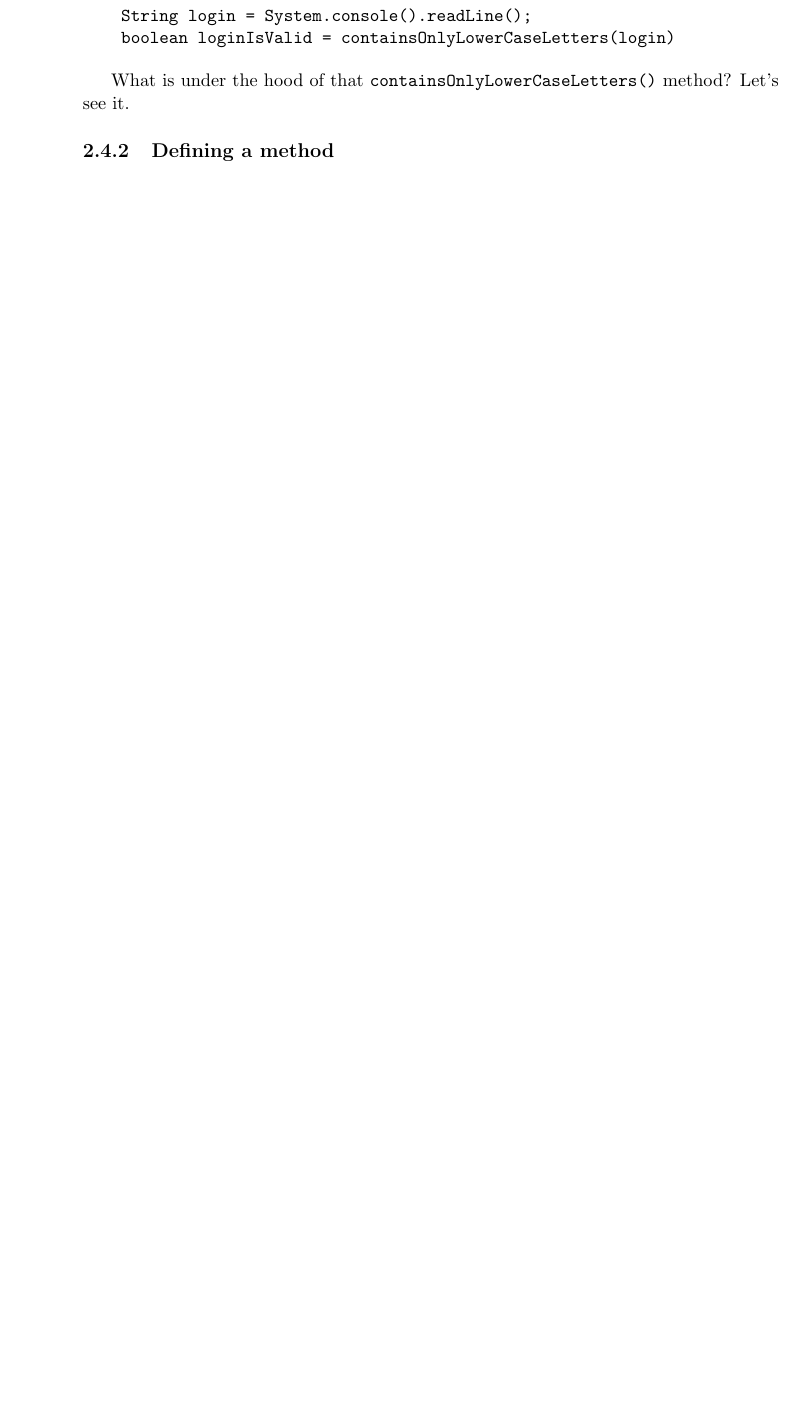
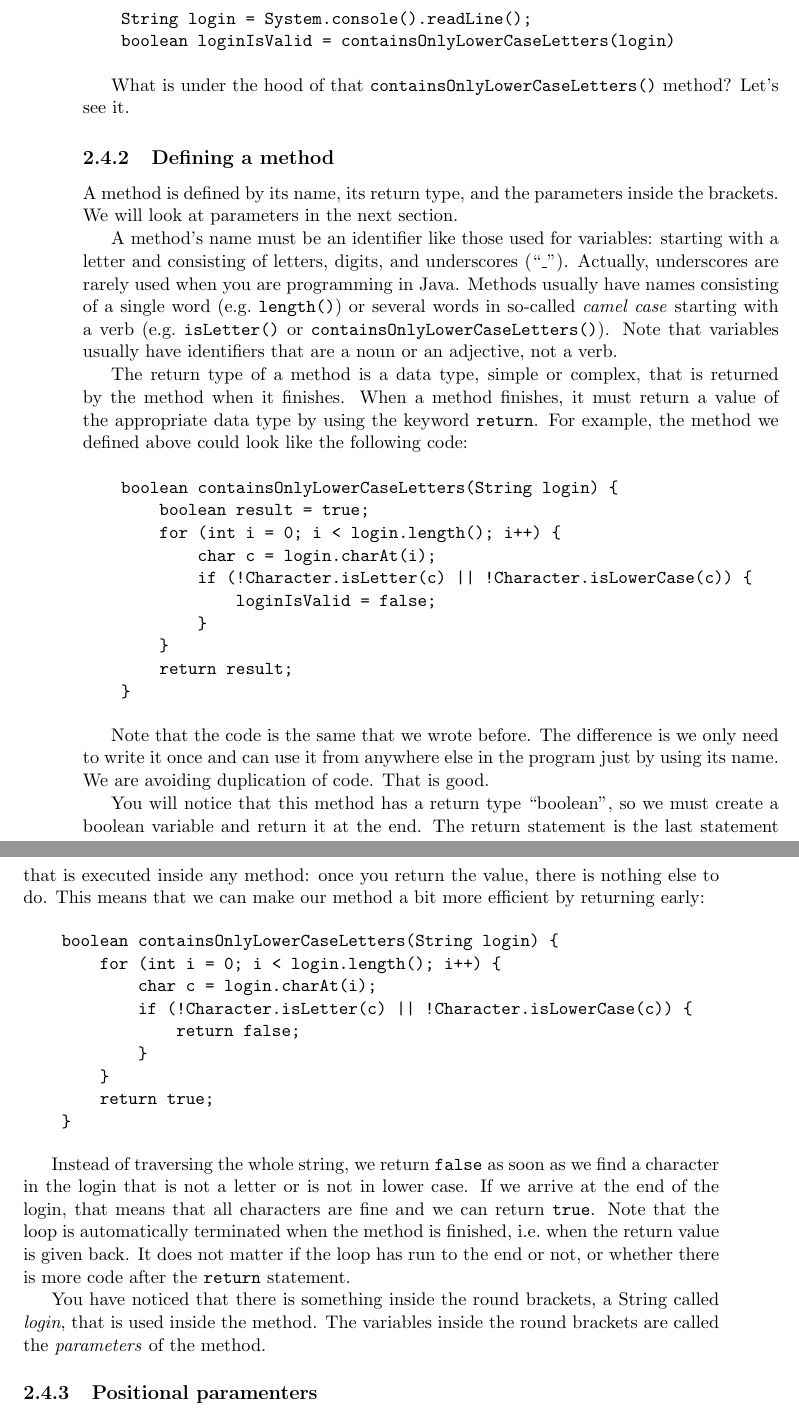
Before and after one commit to sergutsan/groovyck, a LaTeX book (main.tex, which reads w2-methods.tex): part of page 44 of 61 before the commit and two parts of pages 44 and 45 of 63 after it, the two joined at a grey line, cut so that both start at the same text, the shorter picture padded with empty space. Compiled offline with LaTeX, dvips and Ghostscript.

Commit message:
More on methods.

```diff
--- a/w2-methods.tex
+++ b/w2-methods.tex
@@ -84,14 +88,91 @@ method? Let's see it.
 
 \subsection{Defining a method}
 
+A method is defined by its name, its return type, and the parameters
+inside the brackets. We will look at parameters in the next section.
+
+A method's name must be an identifier
+like those used for variables: starting with a letter and consisting
+of letters, digits, and underscores (``\_''). Actually, underscores
+are rarely used when you are programming in Java. Methods
+usually have names consisting of a single word
+(e.g.~\verb+length()+) or several words in so-called \emph{camel case}
+starting with a verb (e.g.~\verb+isLetter()+
+or~\verb+containsOnlyLowerCaseLetters()+). Note that variables usually
+have identifiers that are a noun or an adjective, not a verb.
+
+The return type of a method is a data type, simple or complex, that is
+returned by the method when it finishes. When a method finishes, it
+must return a value of the appropriate data type by using the keyword
+\verb+return+. For example, the method we defined above could look
+like the following code:
+
+\begin{verbatim}
+    boolean containsOnlyLowerCaseLetters(String login) {
+        boolean result = true;
+        for (int i = 0; i < login.length(); i++) {
+            char c = login.charAt(i);
+            if (!Character.isLetter(c) || !Character.isLowerCase(c)) {
+                loginIsValid = false;
+            }
+        }
+        return result;
+    }
+\end{verbatim}
+
+Note that the code is the same that we wrote before. The difference is
+we only need to write it once and can use it from anywhere else in the
+program just by using its name. We are avoiding duplication of
+code. That is good.
+
+You will notice that this method has a return type ``boolean'', so we
+must create a boolean variable and return it at the end. The return
+statement is the last statement that is executed inside any method:
+once you return the value, there is nothing else to do. This means
+that we can make our method a bit more efficient by returning early:
+
+\begin{verbatim}
+    boolean containsOnlyLowerCaseLetters(String login) {
+        for (int i = 0; i < login.length(); i++) {
+            char c = login.charAt(i);
+            if (!Character.isLetter(c) || !Character.isLowerCase(c)) {
+                return false;
+            }
+        }
+        return true;
+    }
+\end{verbatim}
+
+Instead of traversing the whole string, we return \verb+false+ as soon
+as we find a character in the login that is not a letter or is not
+in lower case. If we arrive at the end of the login, that means that
+all characters are fine and we can return \verb+true+. Note that the
+loop is automatically terminated when the method is finished,
+i.e.~when the return value is given back. It does not matter if the
+loop has run to the end or not, or whether there is more code after
+the \verb+return+ statement.
+
+You have noticed that there is something inside the round brackets, a
+String called \emph{login}, that is used inside the method. The
+variables inside the round brackets are called the \emph{parameters} of the
+method.
+
+\subsection{Positional paramenters}
+\label{sec:pospar}
 
 
+% positional parameters
 
-% why are methods important:
-%     prevent repetition
-%     clarity
+% using methods
 
-% positional parameters
+% scope and duplication of variables
+  % beware of complex types!
+
+% methods in classes
+
+% side effects
+
+% access levels
 
 
 %%% Local Variables:
```
Also changed, not shown: w2-methods.tex (6 more changed lines).
